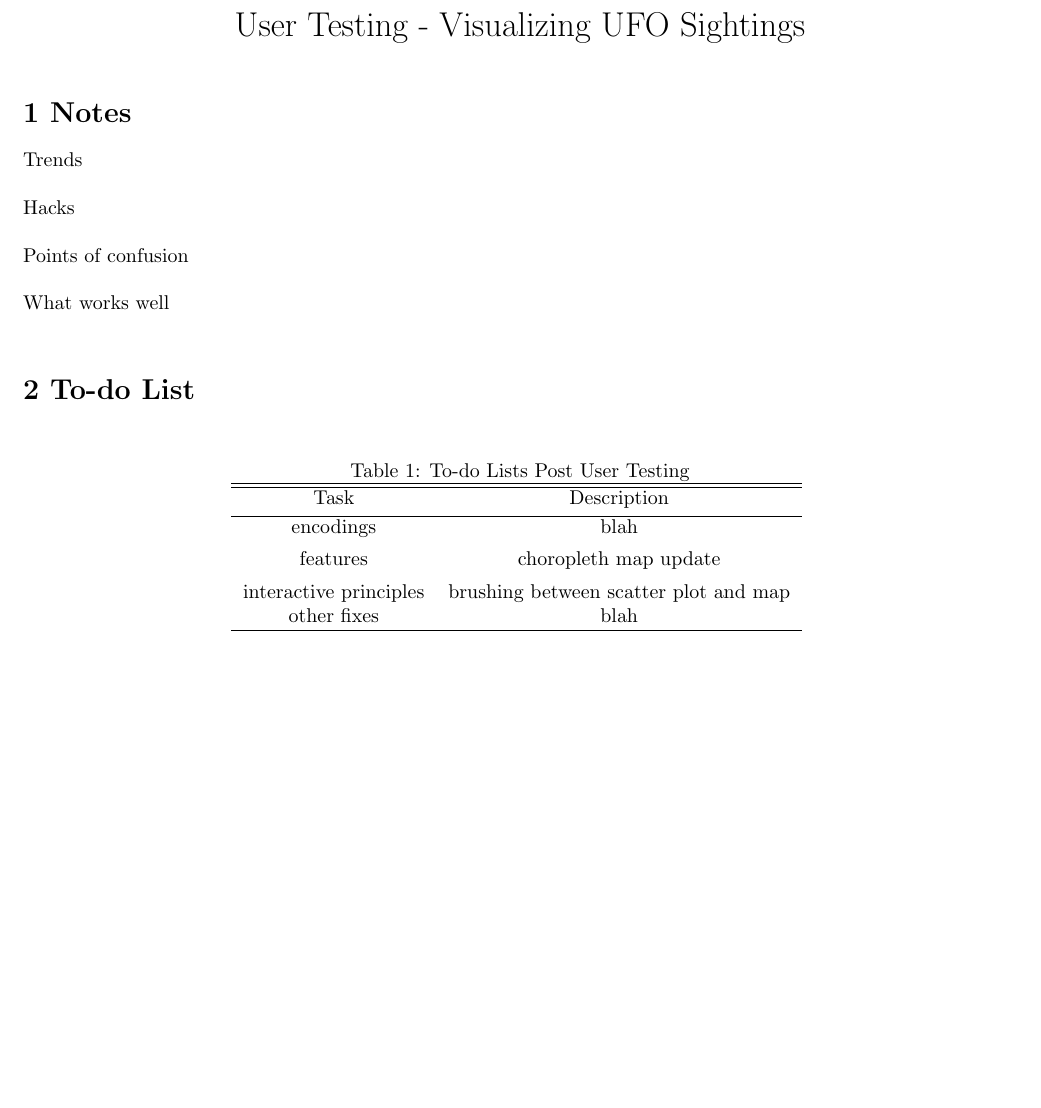
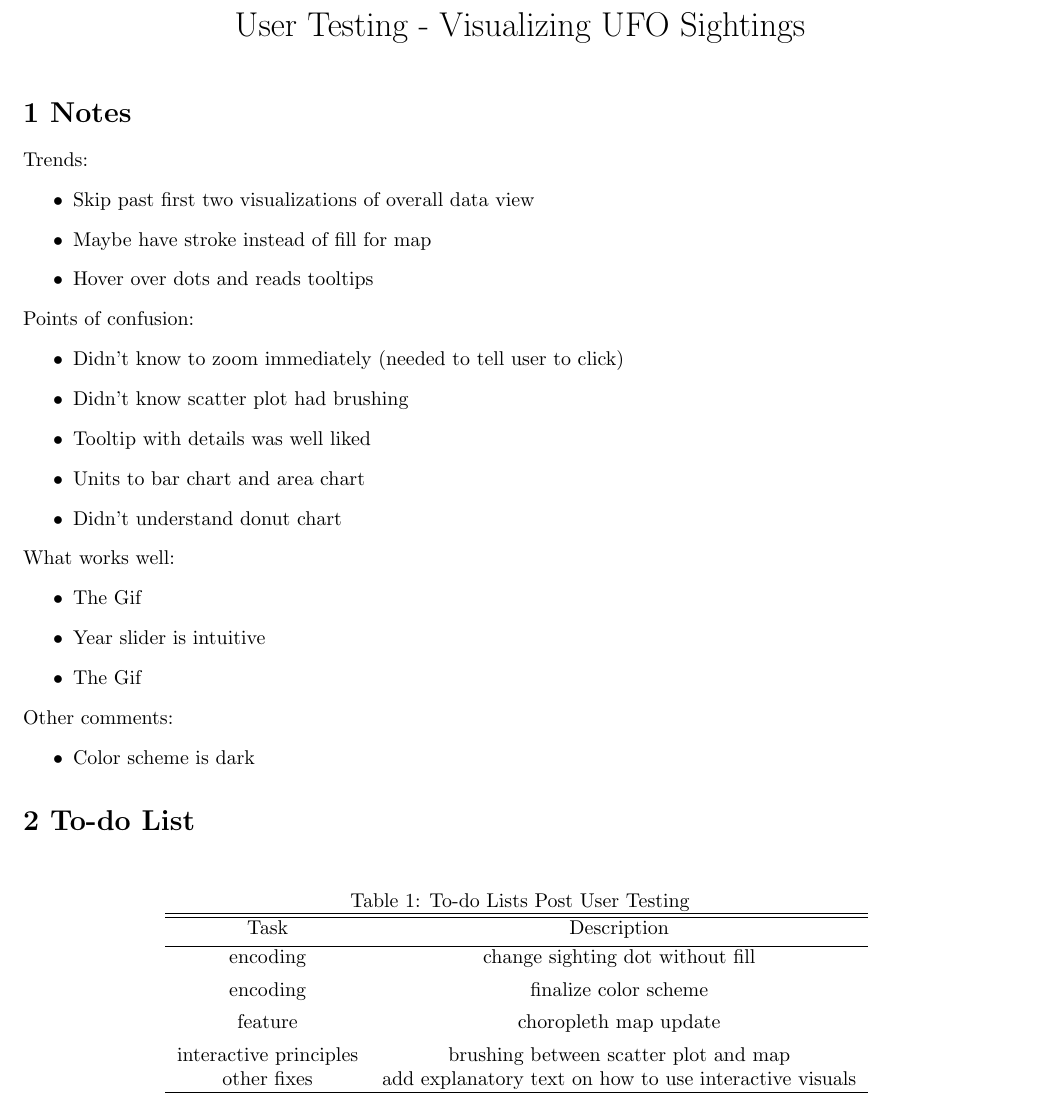
Before and after one commit to LydiaZak/info-viz-ufos, a LaTeX document (report/testing/testing.tex): part of the page, cut so that both start at the same text, the shorter picture padded with empty space. Compiled offline with pdfLaTeX.

Commit message:
add user testing doc notes

```diff
--- a/report/testing/testing.tex
+++ b/report/testing/testing.tex
@@ -19,13 +19,33 @@
 
 \section*{1 Notes}
 
-Trends\\
+Trends:\
+\begin{itemize}
+  \item Skip past first two visualizations of overall data view
+  \item Maybe have stroke instead of fill for map
+  \item Hover over dots and reads tooltips
+\end{itemize}
 
-Hacks\\
+Points of confusion:\
+\begin{itemize}
+  \item Didn't know to zoom immediately (needed to tell user to click)
+   \item Didn't know scatter plot had brushing
+  \item Tooltip with details was well liked
+  \item Units to bar chart and area chart
+  \item Didn't understand donut chart
+\end{itemize}
 
-Points of confusion\\
+What works well:\
+\begin{itemize}
+  \item The Gif
+  \item Year slider is intuitive
+  \item The Gif
+\end{itemize}
 
-What works well\\
+Other comments:\
+\begin{itemize}
+  \item Color scheme is dark
+\end{itemize}
 
 \section*{2 To-do List}
 
@@ -37,17 +57,20 @@ What works well\\
  Task & Description \\ [0.5ex]
 \hline % inserts single-line
 
-encodings &
-blah \\[1ex] %space
+encoding &
+change sighting dot without fill \\[1ex] %space
 
-features &
+encoding &
+finalize color scheme \\[1ex] %space
+
+feature &
 choropleth map update \\[1ex] %space
 
 interactive principles &
 brushing between scatter plot and map \\
 
 other fixes &
-blah \\
+add explanatory text on how to use interactive visuals \\
 
 \hline
 \end{tabular}
```
Also changed, not shown: report/testing/testing.pdf (deleted).
